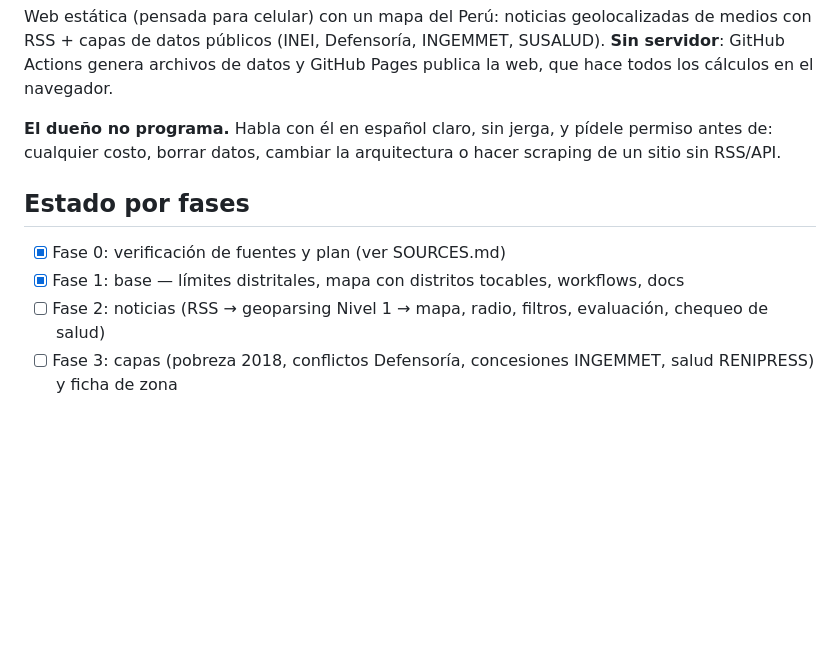
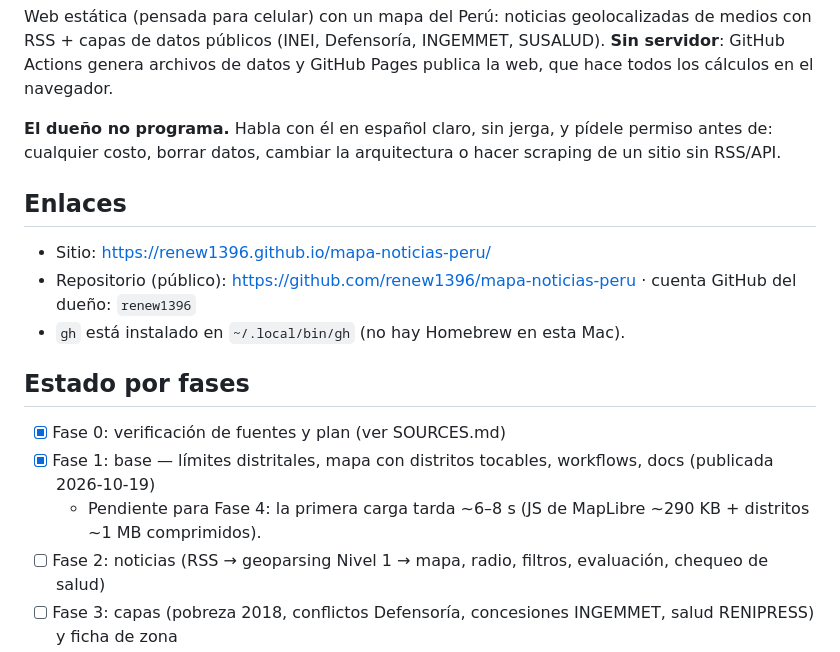
Before and after one commit to renew1396/mapa-noticias-peru, a Markdown page: CLAUDE.md, the part around the change. Rendered like a GitHub page; blank space fills up the shorter version.

Commit message:
Docs: enlaces del sitio y estado de la Fase 1
Co-Authored-By: Claude Opus 5.5 <noreply@anthropic.com>

```diff
--- a/CLAUDE.md
+++ b/CLAUDE.md
@@ -11,9 +11,15 @@ archivos de datos y GitHub Pages publica la web, que hace todos los cálculos en
 **El dueño no programa.** Habla con él en español claro, sin jerga, y pídele permiso antes de:
 cualquier costo, borrar datos, cambiar la arquitectura o hacer scraping de un sitio sin RSS/API.
 
+## Enlaces
+- Sitio: https://renew1396.github.io/mapa-noticias-peru/
+- Repositorio (público): https://github.com/renew1396/mapa-noticias-peru · cuenta GitHub del dueño: `renew1396`
+- `gh` está instalado en `~/.local/bin/gh` (no hay Homebrew en esta Mac).
+
 ## Estado por fases
 - [x] Fase 0: verificación de fuentes y plan (ver SOURCES.md)
-- [x] Fase 1: base — límites distritales, mapa con distritos tocables, workflows, docs
+- [x] Fase 1: base — límites distritales, mapa con distritos tocables, workflows, docs (publicada 2026-10-19)
+  - Pendiente para Fase 4: la primera carga tarda ~6–8 s (JS de MapLibre ~290 KB + distritos ~1 MB comprimidos).
 - [ ] Fase 2: noticias (RSS → geoparsing Nivel 1 → mapa, radio, filtros, evaluación, chequeo de salud)
 - [ ] Fase 3: capas (pobreza 2018, conflictos Defensoría, concesiones INGEMMET, salud RENIPRESS) y ficha de zona
 - [ ] Fase 4: pulido, PWA, página de fuentes
```
